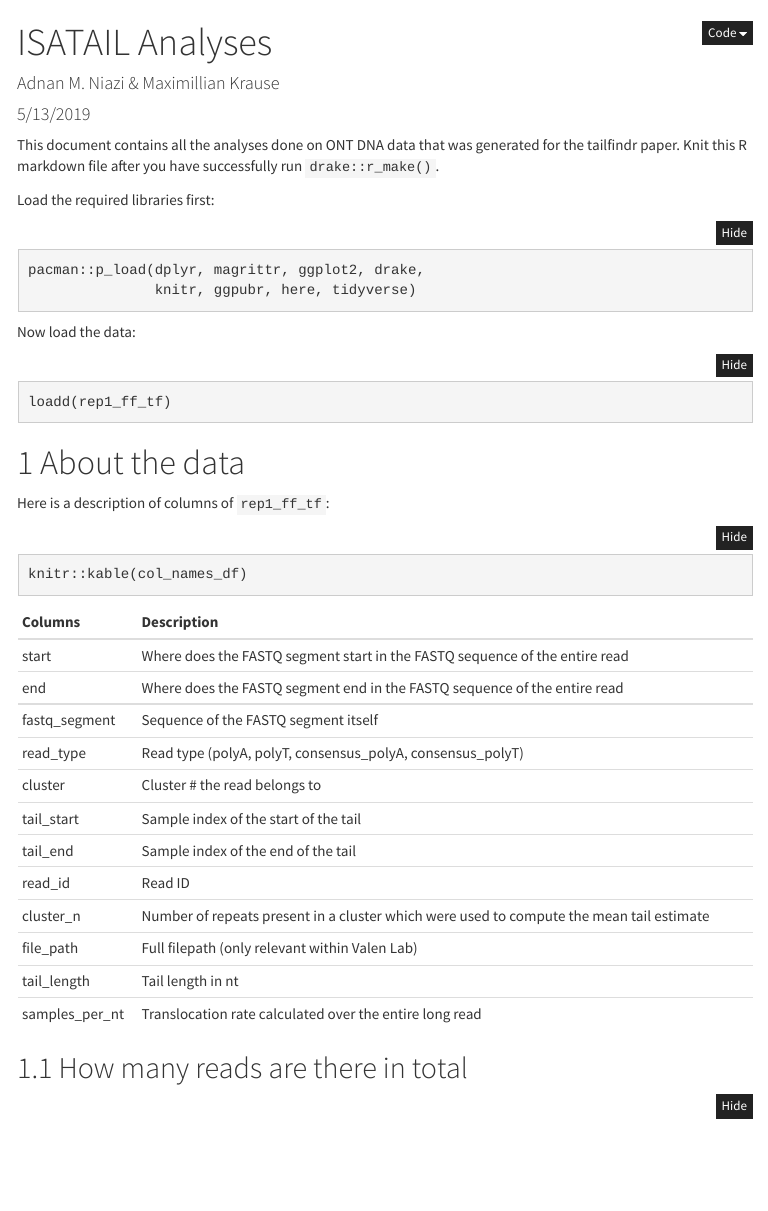
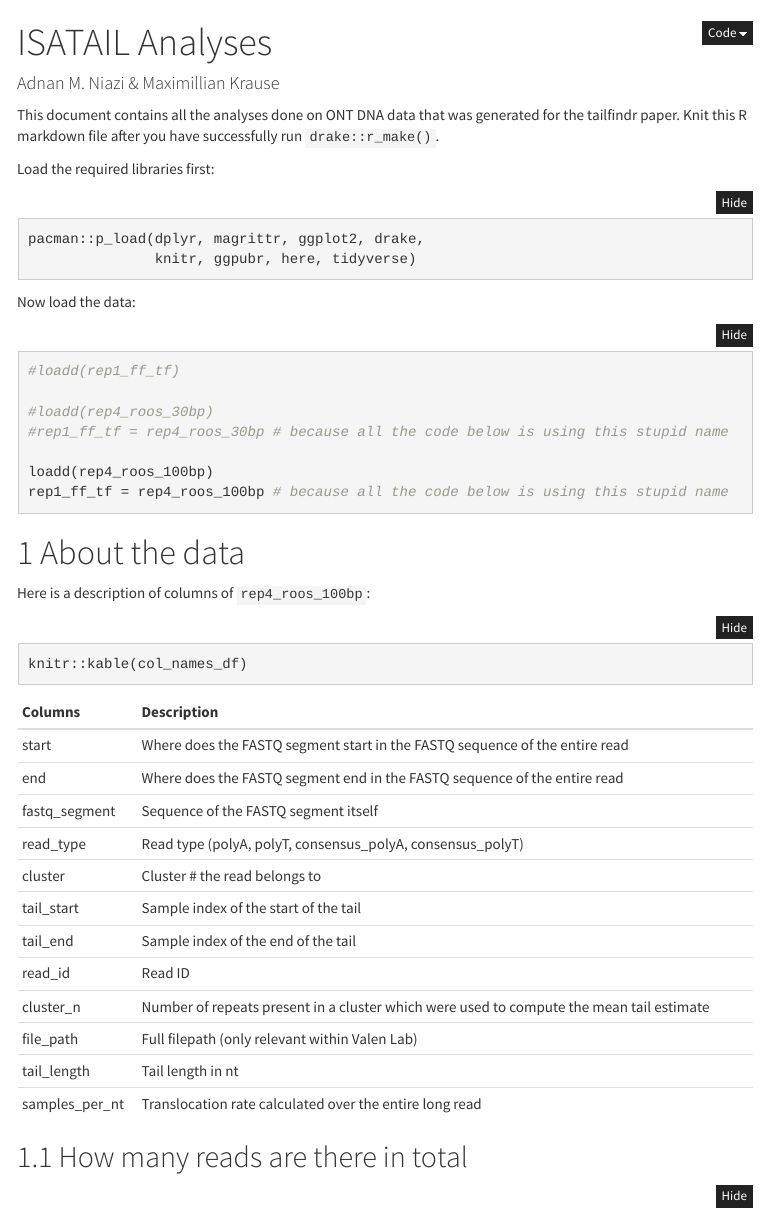
Before and after one commit to adnaniazi/ISATAILanalyses, an R Markdown document (reports/ISATAIL_analyses.Rmd): the page in a window 1100 px wide, from its top. The pictures show the output file reports/ISATAIL_analyses.html that the author committed with the source, opened offline; folded parts are opened; menus at the side of the page are left out.

Commit message:
Added Roos's dataset

````diff
--- a/reports/ISATAIL_analyses.Rmd
+++ b/reports/ISATAIL_analyses.Rmd
@@ -1,7 +1,6 @@
 ---
 title: "ISATAIL Analyses"
 author: "Adnan M. Niazi & Maximillian Krause"
-date: "5/13/2019"
 output:
   html_document:
     toc: yes
@@ -127,11 +126,18 @@ GeomFlatViolinTwoSided <-
 
 Now load the data:
 ```{r}
-loadd(rep1_ff_tf)
+#loadd(rep1_ff_tf)
+
+#loadd(rep4_roos_30bp)
+#rep1_ff_tf = rep4_roos_30bp # because all the code below is using this stupid name
+
+loadd(rep4_roos_100bp)
+rep1_ff_tf = rep4_roos_100bp # because all the code below is using this stupid name
+
 ```
 
 # About the data
-Here is a description of columns of `rep1_ff_tf`:
+Here is a description of columns of `rep4_roos_100bp`:
 ```{r data-description-1, echo=FALSE}
 col_names_df <- data.frame(Columns = c("start", "end", "fastq_segment", "read_type", "cluster", "tail_start", "tail_end", "read_id", "cluster_n", "file_path", "tail_length", "samples_per_nt"), Description = c("Where does the FASTQ segment start in the FASTQ sequence of the entire read", "Where does the FASTQ segment end in the FASTQ sequence of the entire read", "Sequence of the FASTQ segment itself", "Read type (polyA, polyT, consensus_polyA, consensus_polyT)", "Cluster # the read belongs to", "Sample index of the start of the tail", "Sample index of the end of the tail", "Read ID", "Number of repeats present in a cluster which were used to compute the mean tail estimate", "Full filepath (only relevant within Valen Lab)", "Tail length in nt", "Translocation rate calculated over the entire long read"))
 ```
````
Also changed, not shown: code/download_data.R (+9 -1 lines), reports/ISATAIL_analyses.html.
